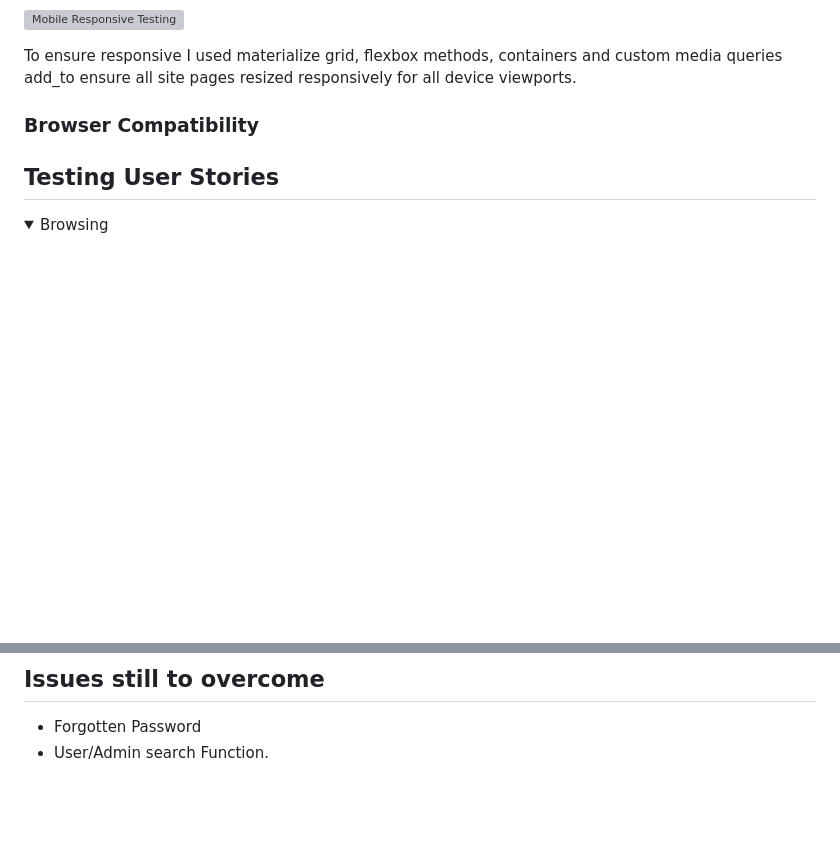
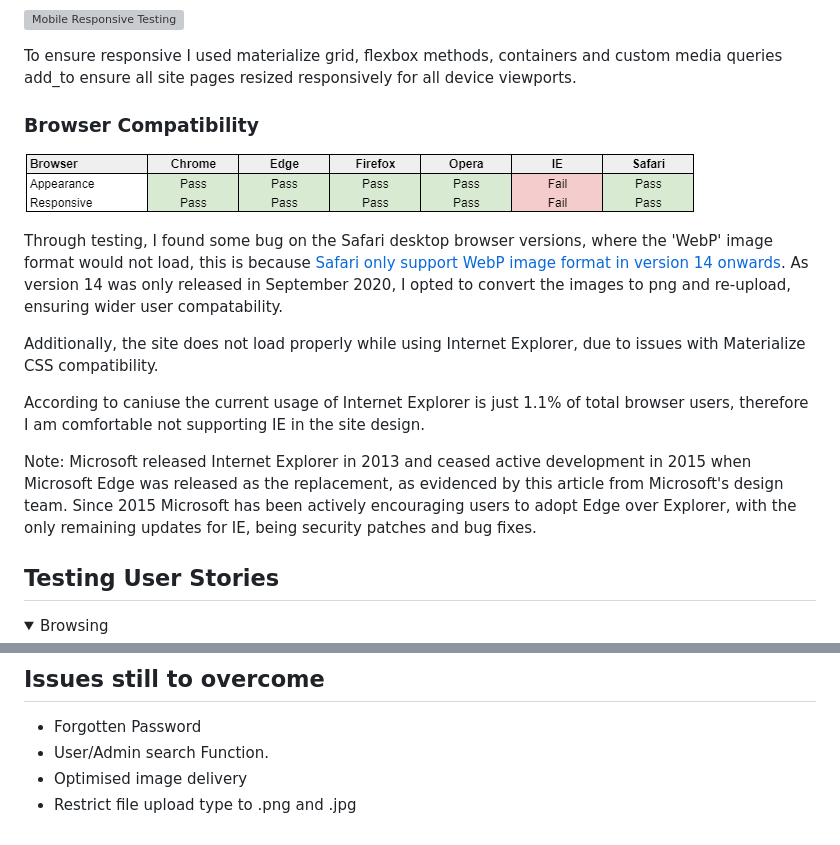
Before and after one commit to RussOakham/wanderlust-recipes, a Markdown page: testing.md, 2 parts joined by grey strips. Rendered like a GitHub page; pictures changed too: assets/validation/browser-compatibility/browser-testing.PNG (added); folded sections open; blank space fills up the shorter version; grey boxes are pictures that could not be loaded.

Commit message:
testing - browser compatibility - updated with testing content

```diff
--- a/testing.md
+++ b/testing.md
@@ -207,6 +207,15 @@ To test the responsiveness of the site I used [Chrome DevTools](https://develope
 To ensure responsive I used materialize grid, flexbox methods, containers and custom media queries add_to ensure all site pages resized responsively for all device viewports.
 
 ### Browser Compatibility
+![Browser Campatibility Testing](assets/validation/browser-compatibility/browser-testing.PNG)
+
+Through testing, I found some bug on the Safari desktop browser versions, where the 'WebP' image format would not load, this is because [Safari only support WebP image format in version 14 onwards](https://www.keycdn.com/support/webp-browser-support#:~:text=Safari%20will%20support%20WebP%20in,almost%20be%20completely%20globally%20supported.). As version 14 was only released in September 2020, I opted to convert the images to png and re-upload, ensuring wider user compatability.
+
+Additionally, the site does not load properly while using Internet Explorer, due to issues with Materialize CSS compatibility.
+
+According to caniuse the current usage of Internet Explorer is just 1.1% of total browser users, therefore I am comfortable not supporting IE in the site design.
+
+Note: Microsoft released Internet Explorer in 2013 and ceased active development in 2015 when Microsoft Edge was released as the replacement, as evidenced by this article from Microsoft's design team. Since 2015 Microsoft has been actively encouraging users to adopt Edge over Explorer, with the only remaining updates for IE, being security patches and bug fixes.
 
 ## Testing User Stories
 <details>
@@ -290,3 +299,5 @@ To ensure responsive I used materialize grid, flexbox methods, containers and cu
 ## Issues still to overcome
 - Forgotten Password
 - User/Admin search Function.
+- Optimised image delivery
+- Restrict file upload type to .png and .jpg
```
Also changed, not shown: assets/validation/browser-compatibility/IE-error.PNG (added), 1 other file.
